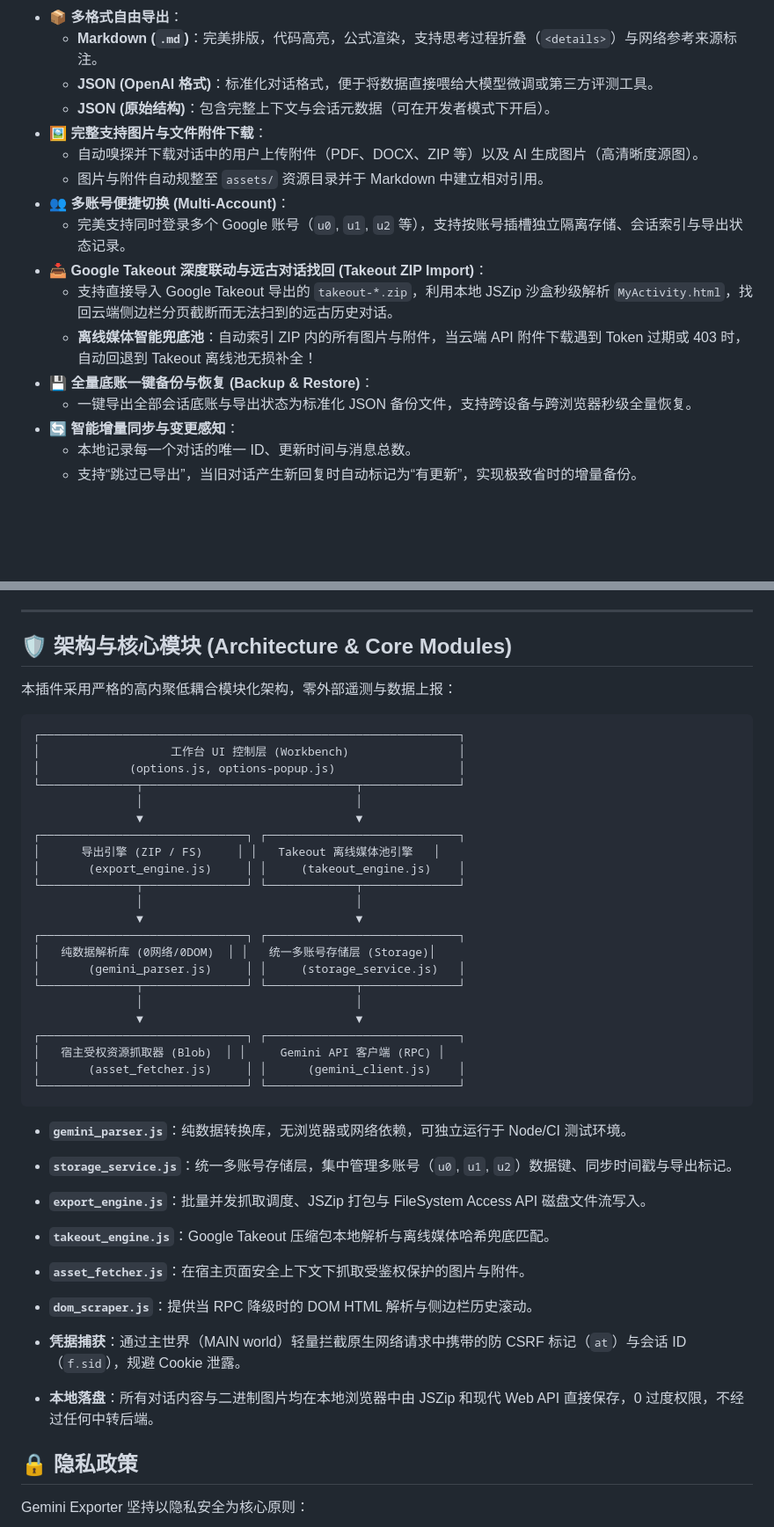
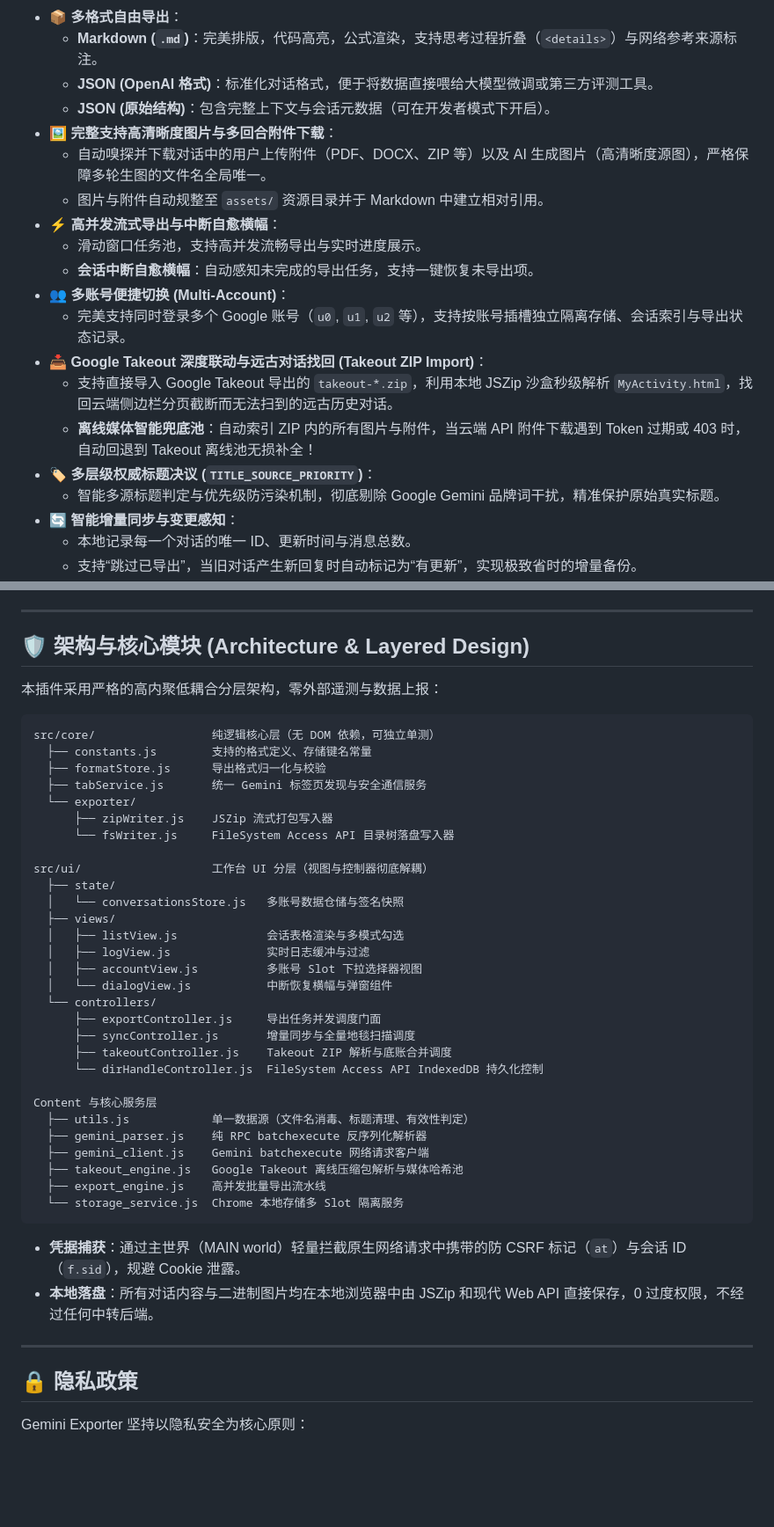
Before and after one commit to OTLFrostA/gemini-exporter, a Markdown page: README_zh.md, 2 parts joined by grey strips. Shown at 88% size. Drawn GitHub-style; blank space fills up the shorter version.

````diff
--- a/README_zh.md
+++ b/README_zh.md
@@ -27,16 +27,19 @@
   - **Markdown (`.md`)**：完美排版，代码高亮，公式渲染，支持思考过程折叠（`<details>`）与网络参考来源标注。
   - **JSON (OpenAI 格式)**：标准化对话格式，便于将数据直接喂给大模型微调或第三方评测工具。
   - **JSON (原始结构)**：包含完整上下文与会话元数据（可在开发者模式下开启）。
-- 🖼️ **完整支持图片与文件附件下载**：
-  - 自动嗅探并下载对话中的用户上传附件（PDF、DOCX、ZIP 等）以及 AI 生成图片（高清晰度源图）。
+- 🖼️ **完整支持高清晰度图片与多回合附件下载**：
+  - 自动嗅探并下载对话中的用户上传附件（PDF、DOCX、ZIP 等）以及 AI 生成图片（高清晰度源图），严格保障多轮生图的文件名全局唯一。
   - 图片与附件自动规整至 `assets/` 资源目录并于 Markdown 中建立相对引用。
+- ⚡ **高并发流式导出与中断自愈横幅**：
+  - 滑动窗口任务池，支持高并发流畅导出与实时进度展示。
+  - **会话中断自愈横幅**：自动感知未完成的导出任务，支持一键恢复未导出项。
 - 👥 **多账号便捷切换 (Multi-Account)**：
   - 完美支持同时登录多个 Google 账号（`u0`, `u1`, `u2` 等），支持按账号插槽独立隔离存储、会话索引与导出状态记录。
 - 📥 **Google Takeout 深度联动与远古对话找回 (Takeout ZIP Import)**：
   - 支持直接导入 Google Takeout 导出的 `takeout-*.zip`，利用本地 JSZip 沙盒秒级解析 `MyActivity.html`，找回云端侧边栏分页截断而无法扫到的远古历史对话。
   - **离线媒体智能兜底池**：自动索引 ZIP 内的所有图片与附件，当云端 API 附件下载遇到 Token 过期或 403 时，自动回退到 Takeout 离线池无损补全！
-- 💾 **全量底账一键备份与恢复 (Backup & Restore)**：
-  - 一键导出全部会话底账与导出状态为标准化 JSON 备份文件，支持跨设备与跨浏览器秒级全量恢复。
+- 🏷️ **多层级权威标题决议 (`TITLE_SOURCE_PRIORITY`)**：
+  - 智能多源标题判定与优先级防污染机制，彻底剔除 Google Gemini 品牌词干扰，精准保护原始真实标题。
 - 🔄 **智能增量同步与变更感知**：
   - 本地记录每一个对话的唯一 ID、更新时间与消息总数。
   - 支持“跳过已导出”，当旧对话产生新回复时自动标记为“有更新”，实现极致省时的增量备份。
@@ -94,44 +97,46 @@
 
 ---
 
-## 🛡️ 架构与核心模块 (Architecture & Core Modules)
+## 🛡️ 架构与核心模块 (Architecture & Layered Design)
 
-本插件采用严格的高内聚低耦合模块化架构，零外部遥测与数据上报：
+本插件采用严格的高内聚低耦合分层架构，零外部遥测与数据上报：
 
 ```
-┌─────────────────────────────────────────────────────────────┐
-│                   工作台 UI 控制层 (Workbench)                │
-│             (options.js, options-popup.js)                  │
-└──────────────┬───────────────────────────────┬──────────────┘
-               │                               │
-               ▼                               ▼
-┌──────────────────────────────┐ ┌────────────────────────────┐
-│      导出引擎 (ZIP / FS)     │ │   Takeout 离线媒体池引擎   │
-│       (export_engine.js)     │ │     (takeout_engine.js)    │
-└──────────────┬───────────────┘ └─────────────┬──────────────┘
-               │                               │
-               ▼                               ▼
-┌──────────────────────────────┐ ┌────────────────────────────┐
-│   纯数据解析库 (0网络/0DOM)  │ │   统一多账号存储层 (Storage)│
-│       (gemini_parser.js)     │ │     (storage_service.js)   │
-└──────────────┬───────────────┘ └─────────────┬──────────────┘
-               │                               │
-               ▼                               ▼
-┌──────────────────────────────┐ ┌────────────────────────────┐
-│   宿主受权资源抓取器 (Blob)  │ │     Gemini API 客户端 (RPC) │
-│       (asset_fetcher.js)     │ │      (gemini_client.js)    │
-└──────────────────────────────┘ └────────────────────────────┘
+src/core/                 纯逻辑核心层（无 DOM 依赖，可独立单测）
+  ├── constants.js        支持的格式定义、存储键名常量
+  ├── formatStore.js      导出格式归一化与校验
+  ├── tabService.js       统一 Gemini 标签页发现与安全通信服务
+  └── exporter/
+      ├── zipWriter.js    JSZip 流式打包写入器
+      └── fsWriter.js     FileSystem Access API 目录树落盘写入器
+
+src/ui/                   工作台 UI 分层（视图与控制器彻底解耦）
+  ├── state/
+  │   └── conversationsStore.js   多账号数据仓储与签名快照
+  ├── views/
+  │   ├── listView.js             会话表格渲染与多模式勾选
+  │   ├── logView.js              实时日志缓冲与过滤
+  │   ├── accountView.js          多账号 Slot 下拉选择器视图
+  │   └── dialogView.js           中断恢复横幅与弹窗组件
+  └── controllers/
+      ├── exportController.js     导出任务并发调度门面
+      ├── syncController.js       增量同步与全量地毯扫描调度
+      ├── takeoutController.js    Takeout ZIP 解析与底账合并调度
+      └── dirHandleController.js  FileSystem Access API IndexedDB 持久化控制
+
+Content 与核心服务层
+  ├── utils.js            单一数据源（文件名消毒、标题清理、有效性判定）
+  ├── gemini_parser.js    纯 RPC batchexecute 反序列化解析器
+  ├── gemini_client.js    Gemini batchexecute 网络请求客户端
+  ├── takeout_engine.js   Google Takeout 离线压缩包解析与媒体哈希池
+  ├── export_engine.js    高并发批量导出流水线
+  └── storage_service.js  Chrome 本地存储多 Slot 隔离服务
 ```
-
-- **`gemini_parser.js`**：纯数据转换库，无浏览器或网络依赖，可独立运行于 Node/CI 测试环境。
-- **`storage_service.js`**：统一多账号存储层，集中管理多账号（`u0`, `u1`, `u2`）数据键、同步时间戳与导出标记。
-- **`export_engine.js`**：批量并发抓取调度、JSZip 打包与 FileSystem Access API 磁盘文件流写入。
-- **`takeout_engine.js`**：Google Takeout 压缩包本地解析与离线媒体哈希兜底匹配。
-- **`asset_fetcher.js`**：在宿主页面安全上下文下抓取受鉴权保护的图片与附件。
-- **`dom_scraper.js`**：提供当 RPC 降级时的 DOM HTML 解析与侧边栏历史滚动。
 
 - **凭据捕获**：通过主世界（MAIN world）轻量拦截原生网络请求中携带的防 CSRF 标记（`at`）与会话 ID（`f.sid`），规避 Cookie 泄露。
 - **本地落盘**：所有对话内容与二进制图片均在本地浏览器中由 JSZip 和现代 Web API 直接保存，0 过度权限，不经过任何中转后端。
+
+---
 
 ## 🔒 隐私政策
 
````
Also changed, not shown: other parts of README_zh.md (+2 -2 lines), README.md (+42 -37 lines).
